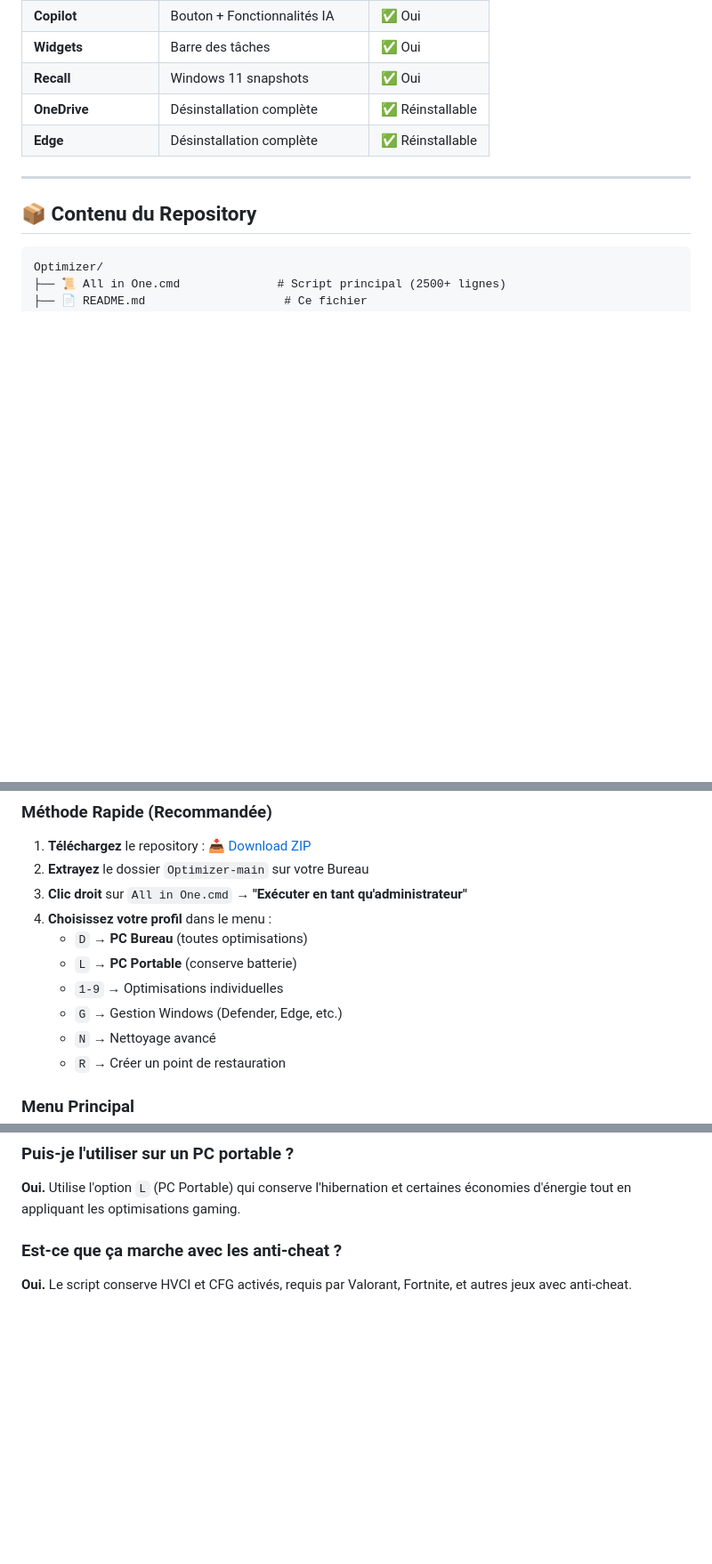
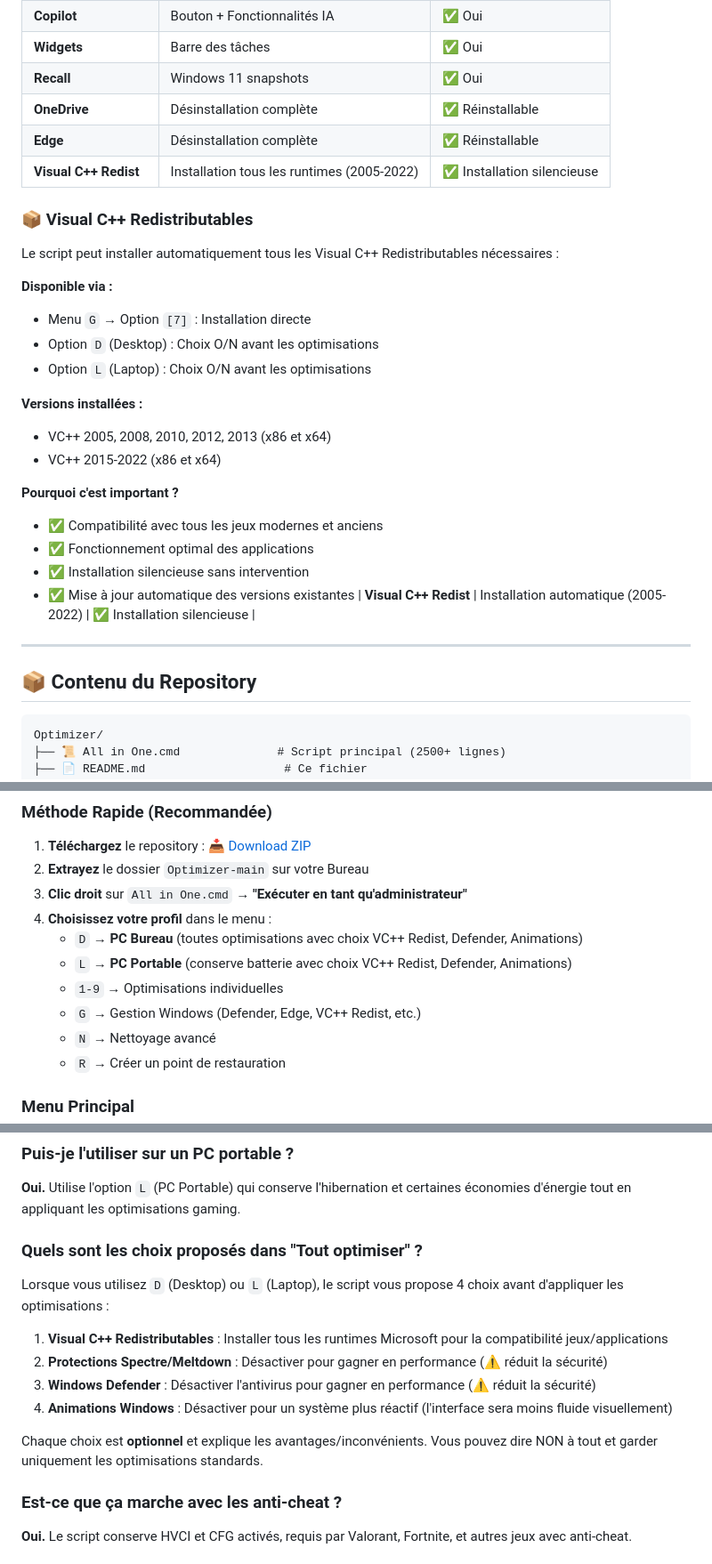
Before and after one commit to kaylerberserk/Optimizer, a Markdown page: README.md, 3 parts joined by grey strips. Shown at 89% size. GitHub-like rendering; blank space fills up the shorter version.

Commit message:
docs: Update README with Visual C++ Redistributables feature
- Add Visual C++ Redist to Gestion Windows table
- Add new section explaining VC++ Redist installation
- Update menu descriptions to mention new choices in Desktop/Laptop modes
- Add FAQ entry explaining the 4 choices in Tout optimiser mode
- Update Gestion Windows description to include VC++ Redist option

```diff
--- a/README.md
+++ b/README.md
@@ -105,6 +105,27 @@
 | **Recall** | Windows 11 snapshots | ✅ Oui |
 | **OneDrive** | Désinstallation complète | ✅ Réinstallable |
 | **Edge** | Désinstallation complète | ✅ Réinstallable |
+| **Visual C++ Redist** | Installation tous les runtimes (2005-2022) | ✅ Installation silencieuse |
+
+### 📦 Visual C++ Redistributables
+
+Le script peut installer automatiquement tous les Visual C++ Redistributables nécessaires :
+
+**Disponible via :**
+- Menu `G` → Option `[7]` : Installation directe
+- Option `D` (Desktop) : Choix O/N avant les optimisations
+- Option `L` (Laptop) : Choix O/N avant les optimisations
+
+**Versions installées :**
+- VC++ 2005, 2008, 2010, 2012, 2013 (x86 et x64)
+- VC++ 2015-2022 (x86 et x64)
+
+**Pourquoi c'est important ?**
+- ✅ Compatibilité avec tous les jeux modernes et anciens
+- ✅ Fonctionnement optimal des applications
+- ✅ Installation silencieuse sans intervention
+- ✅ Mise à jour automatique des versions existantes
+| **Visual C++ Redist** | Installation automatique (2005-2022) | ✅ Installation silencieuse |
 
 ---
 
@@ -134,10 +155,10 @@ Optimizer/
 2. **Extrayez** le dossier `Optimizer-main` sur votre Bureau
 3. **Clic droit** sur `All in One.cmd` → **"Exécuter en tant qu'administrateur"**
 4. **Choisissez votre profil** dans le menu :
-   - `D` → **PC Bureau** (toutes optimisations)
-   - `L` → **PC Portable** (conserve batterie)
+   - `D` → **PC Bureau** (toutes optimisations avec choix VC++ Redist, Defender, Animations)
+   - `L` → **PC Portable** (conserve batterie avec choix VC++ Redist, Defender, Animations)
    - `1-9` → Optimisations individuelles
-   - `G` → Gestion Windows (Defender, Edge, etc.)
+   - `G` → Gestion Windows (Defender, Edge, VC++ Redist, etc.)
    - `N` → Nettoyage avancé
    - `R` → Créer un point de restauration
 
@@ -188,6 +209,16 @@ Le script préserve toutes les fonctionnalités critiques (Bluetooth, VPN, Xbox,
 
 ### Puis-je l'utiliser sur un PC portable ?
 **Oui.** Utilise l'option `L` (PC Portable) qui conserve l'hibernation et certaines économies d'énergie tout en appliquant les optimisations gaming.
+
+### Quels sont les choix proposés dans "Tout optimiser" ?
+Lorsque vous utilisez `D` (Desktop) ou `L` (Laptop), le script vous propose 4 choix avant d'appliquer les optimisations :
+
+1. **Visual C++ Redistributables** : Installer tous les runtimes Microsoft pour la compatibilité jeux/applications
+2. **Protections Spectre/Meltdown** : Désactiver pour gagner en performance (⚠️ réduit la sécurité)
+3. **Windows Defender** : Désactiver l'antivirus pour gagner en performance (⚠️ réduit la sécurité)
+4. **Animations Windows** : Désactiver pour un système plus réactif (l'interface sera moins fluide visuellement)
+
+Chaque choix est **optionnel** et explique les avantages/inconvénients. Vous pouvez dire NON à tout et garder uniquement les optimisations standards.
 
 ### Est-ce que ça marche avec les anti-cheat ?
 **Oui.** Le script conserve HVCI et CFG activés, requis par Valorant, Fortnite, et autres jeux avec anti-cheat.
```
